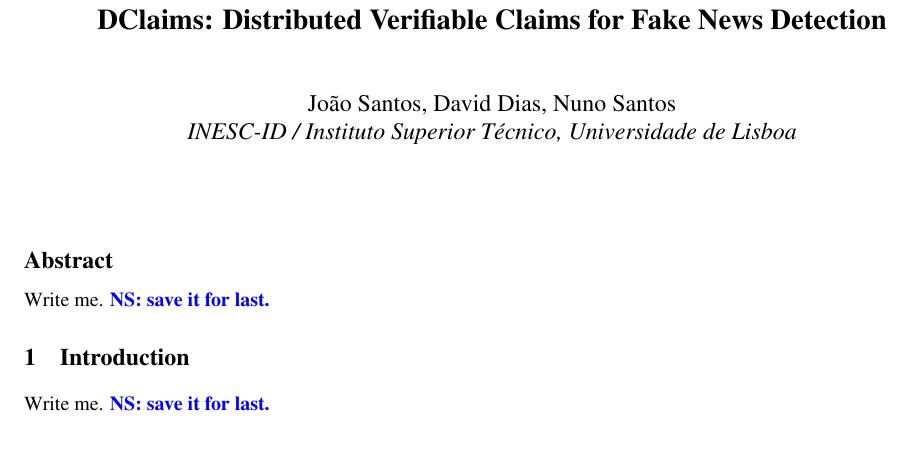
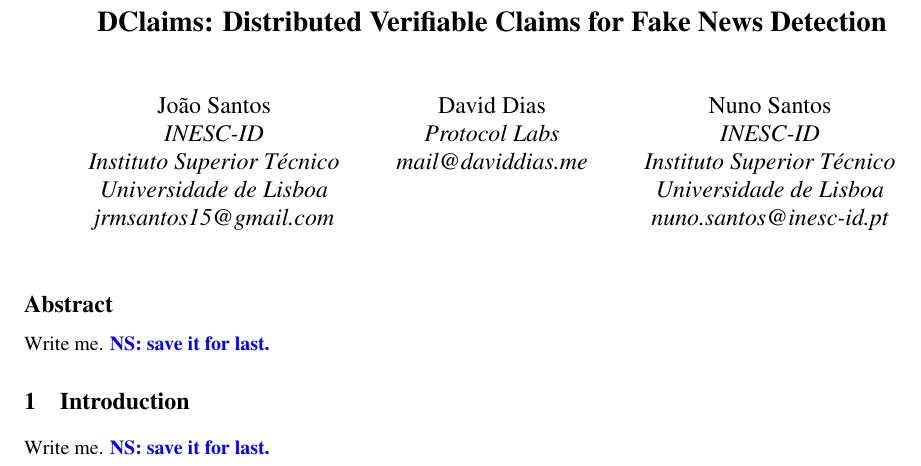
Before and after one commit to joaosantos15/dclaims-paper, a LaTeX document (main.tex): part of page 1 of 12, cut so that both start at the same text. Compiled offline with pdfLaTeX; a LaTeX package or settings file that is missing is left out.

Commit message:
fix headers

```diff
--- a/main.tex
+++ b/main.tex
@@ -90,13 +85,22 @@
 
 %for single author (just remove % characters)
 \author{
-{\rm João Santos, David Dias, Nuno Santos}\\
-INESC-ID / Instituto Superior T\'{e}cnico, Universidade de Lisboa
-% copy the following lines to add more authors
-% \and
-% {\rm Name}\\
-%Name Institution
-} % end author
+  {\rm João Santos}\\
+  INESC-ID\\
+  Instituto Superior T\'{e}cnico\\
+  Universidade de Lisboa\\
+  jrmsantos15@gmail.com
+  \and
+  {\rm David Dias}\\
+  Protocol Labs\\
+  mail@daviddias.me
+  \and
+  {\rm Nuno Santos}\\
+  INESC-ID\\
+  Instituto Superior T\'{e}cnico\\
+  Universidade de Lisboa\\
+  nuno.santos@inesc-id.pt
+}
 
 \maketitle
 
```
Also changed, not shown: main.tex (5 more changed lines).
